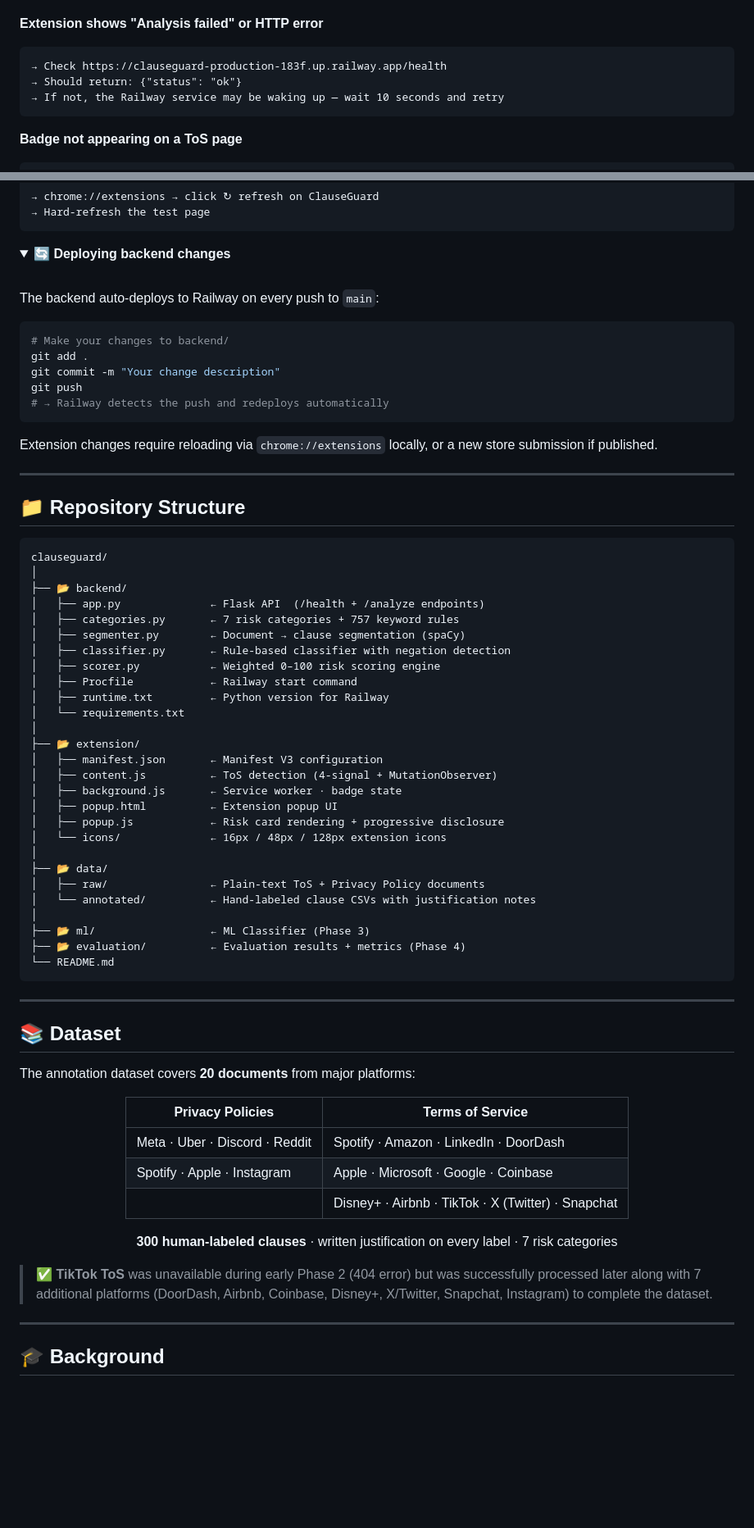
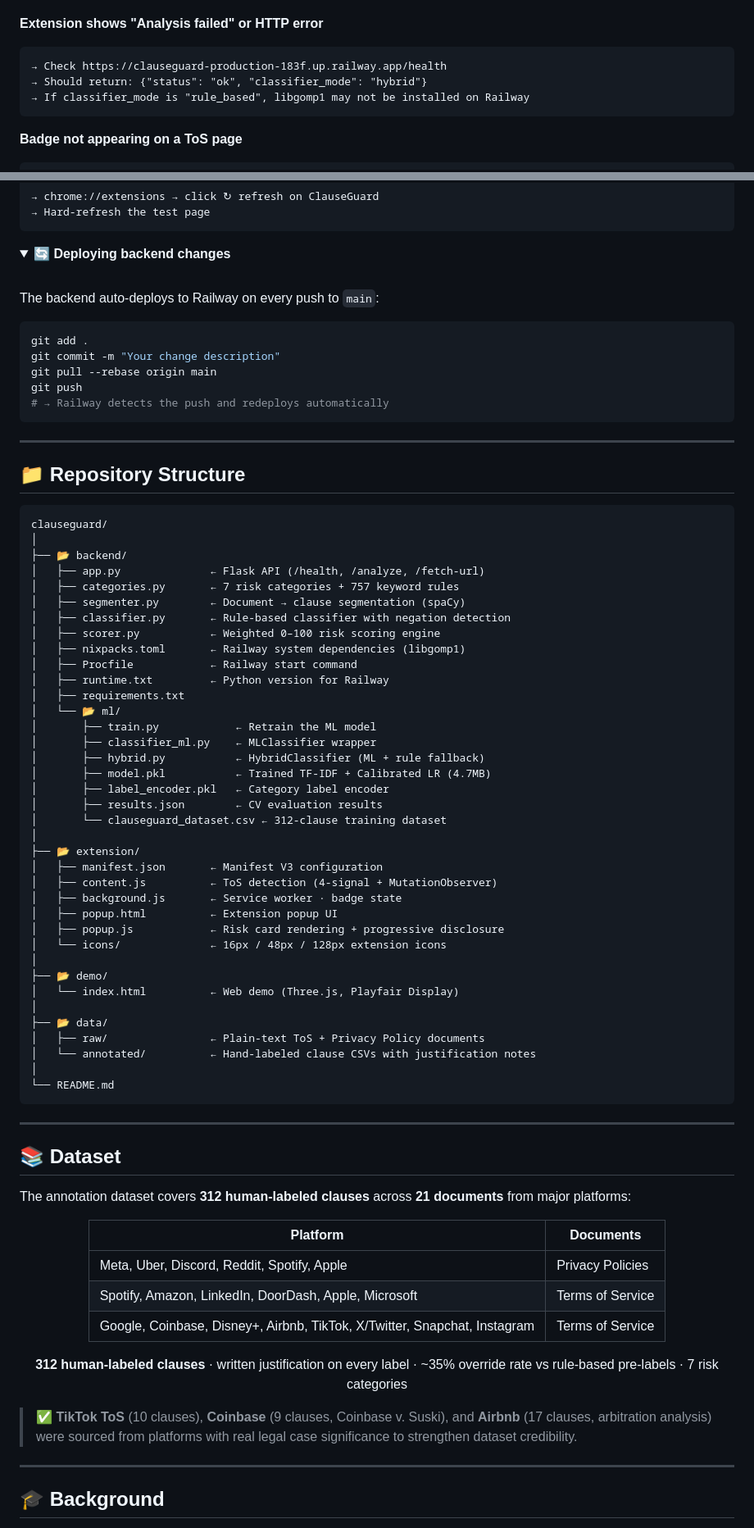
Before and after one commit to ogscriptkiddie/clauseguard, a Markdown page: README.md, 2 parts joined by grey strips. Shown at 82% size. GitHub-like rendering; folded sections open; blank space fills up the shorter version.

````diff
--- a/README.md
+++ b/README.md
@@ -228,8 +271,8 @@ const API_URL = 'https://clauseguard-production-183f.up.railway.app';
 **Extension shows "Analysis failed" or HTTP error**
 ```
 → Check https://clauseguard-production-183f.up.railway.app/health
-→ Should return: {"status": "ok"}
-→ If not, the Railway service may be waking up — wait 10 seconds and retry
+→ Should return: {"status": "ok", "classifier_mode": "hybrid"}
+→ If classifier_mode is "rule_based", libgomp1 may not be installed on Railway
 ```
 
 **Badge not appearing on a ToS page**
@@ -260,14 +303,12 @@ py -m spacy download en_core_web_sm
 The backend auto-deploys to Railway on every push to `main`:
 
 ```bash
-# Make your changes to backend/
 git add .
 git commit -m "Your change description"
+git pull --rebase origin main
 git push
 # → Railway detects the push and redeploys automatically
 ```
-
-Extension changes require reloading via `chrome://extensions` locally, or a new store submission if published.
 
 </details>
 
@@ -279,14 +320,23 @@ Extension changes require reloading via `chrome://extensions` locally, or a new
 clauseguard/
 │
 ├── 📂 backend/
-│   ├── app.py              ← Flask API  (/health + /analyze endpoints)
+│   ├── app.py              ← Flask API (/health, /analyze, /fetch-url)
 │   ├── categories.py       ← 7 risk categories + 757 keyword rules
 │   ├── segmenter.py        ← Document → clause segmentation (spaCy)
 │   ├── classifier.py       ← Rule-based classifier with negation detection
 │   ├── scorer.py           ← Weighted 0–100 risk scoring engine
+│   ├── nixpacks.toml       ← Railway system dependencies (libgomp1)
 │   ├── Procfile            ← Railway start command
 │   ├── runtime.txt         ← Python version for Railway
-│   └── requirements.txt
+│   ├── requirements.txt
+│   └── 📂 ml/
+│       ├── train.py            ← Retrain the ML model
+│       ├── classifier_ml.py    ← MLClassifier wrapper
+│       ├── hybrid.py           ← HybridClassifier (ML + rule fallback)
+│       ├── model.pkl           ← Trained TF-IDF + Calibrated LR (4.7MB)
+│       ├── label_encoder.pkl   ← Category label encoder
+│       ├── results.json        ← CV evaluation results
+│       └── clauseguard_dataset.csv ← 312-clause training dataset
 │
 ├── 📂 extension/
 │   ├── manifest.json       ← Manifest V3 configuration
@@ -296,12 +346,13 @@ clauseguard/
 │   ├── popup.js            ← Risk card rendering + progressive disclosure
 │   └── icons/              ← 16px / 48px / 128px extension icons
 │
+├── 📂 demo/
+│   └── index.html          ← Web demo (Three.js, Playfair Display)
+│
 ├── 📂 data/
 │   ├── raw/                ← Plain-text ToS + Privacy Policy documents
 │   └── annotated/          ← Hand-labeled clause CSVs with justification notes
 │
-├── 📂 ml/                  ← ML Classifier (Phase 3)
-├── 📂 evaluation/          ← Evaluation results + metrics (Phase 4)
 └── README.md
 ```
 
@@ -309,21 +360,21 @@ clauseguard/
 
 ## 📚 Dataset
 
-The annotation dataset covers **20 documents** from major platforms:
+The annotation dataset covers **312 human-labeled clauses** across **21 documents** from major platforms:
 
 <div align="center">
 
-| Privacy Policies | Terms of Service |
+| Platform | Documents |
 |---|---|
-| Meta · Uber · Discord · Reddit | Spotify · Amazon · LinkedIn · DoorDash |
-| Spotify · Apple · Instagram | Apple · Microsoft · Google · Coinbase |
-| | Disney+ · Airbnb · TikTok · X (Twitter) · Snapchat |
+| Meta, Uber, Discord, Reddit, Spotify, Apple | Privacy Policies |
+| Spotify, Amazon, LinkedIn, DoorDash, Apple, Microsoft | Terms of Service |
+| Google, Coinbase, Disney+, Airbnb, TikTok, X/Twitter, Snapchat, Instagram | Terms of Service |
 
-**300 human-labeled clauses** · written justification on every label · 7 risk categories
+**312 human-labeled clauses** · written justification on every label · ~35% override rate vs rule-based pre-labels · 7 risk categories
 
 </div>
 
-> ✅ **TikTok ToS** was unavailable during early Phase 2 (404 error) but was successfully processed later along with 7 additional platforms (DoorDash, Airbnb, Coinbase, Disney+, X/Twitter, Snapchat, Instagram) to complete the dataset.
+> ✅ **TikTok ToS** (10 clauses), **Coinbase** (9 clauses, Coinbase v. Suski), and **Airbnb** (17 clauses, arbitration analysis) were sourced from platforms with real legal case significance to strengthen dataset credibility.
 
 ---
 
````
Also changed, not shown: other parts of README.md (+69 -21 lines).
